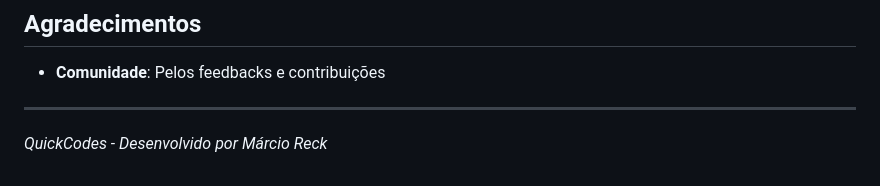
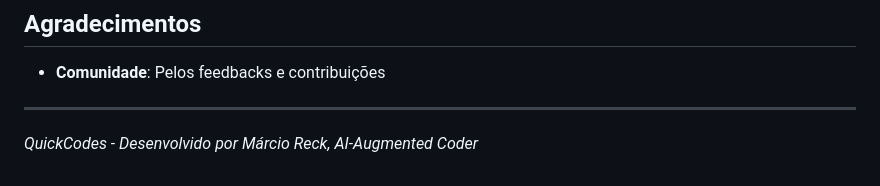
Before and after one commit to marcioreck/quickcodes, a Markdown page: README.md, the part around the change. Rendered like a GitHub page.

Commit message:
Update README.md to reflect the addition of AI-Augmented Coder in the project description

```diff
--- a/README.md
+++ b/README.md
@@ -179,4 +179,4 @@ Distribuído sob a licença MIT. Consulte o arquivo `LICENSE` para mais detalhes
 
 ---
 
-*QuickCodes - Desenvolvido por Márcio Reck*
+*QuickCodes - Desenvolvido por Márcio Reck, AI-Augmented Coder*
```
